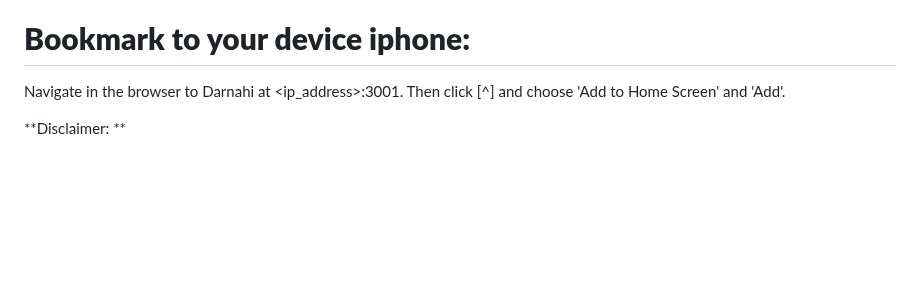
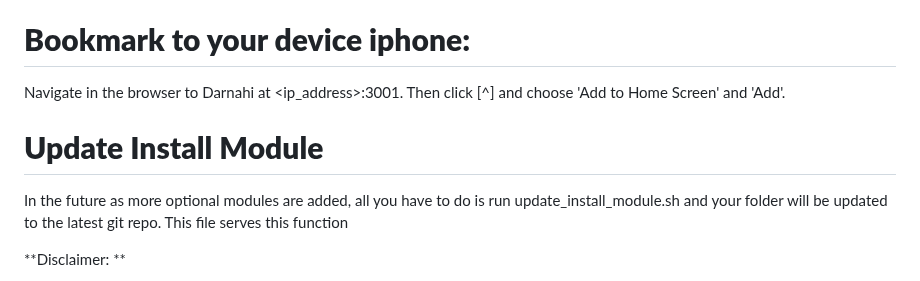
Before and after one commit to seapoe1809/Health_server, a Markdown page: README.md, the part around the change. Rendered like a GitHub page; blank space fills up the shorter version.

```diff
--- a/README.md
+++ b/README.md
@@ -312,6 +312,10 @@ More information is available within Darnahi
 =====================================
 Navigate in the browser to Darnahi at <ip_address>:3001. Then click [^] and choose 'Add to Home Screen' and 'Add'.
 
+**Update Install Module**
+==========================
+In the future as more optional modules are added, all you have to do is run update_install_module.sh and your folder will be updated to the latest git repo. This file serves this function
+
 **Disclaimer: **
 
 Use at your own Risk. See License document. It is still beta. Take all steps to safeguard your data. The security will be as safe as your computer is. Keep your computer encrypted. Dont share password.
```
